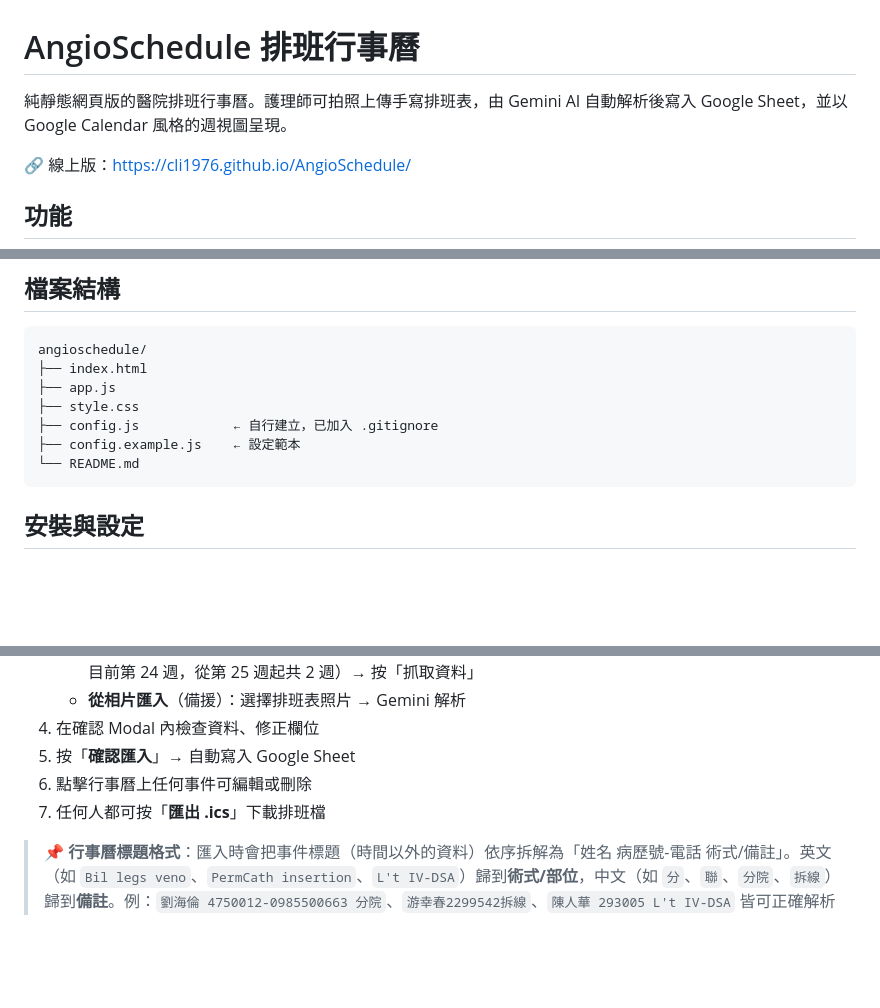
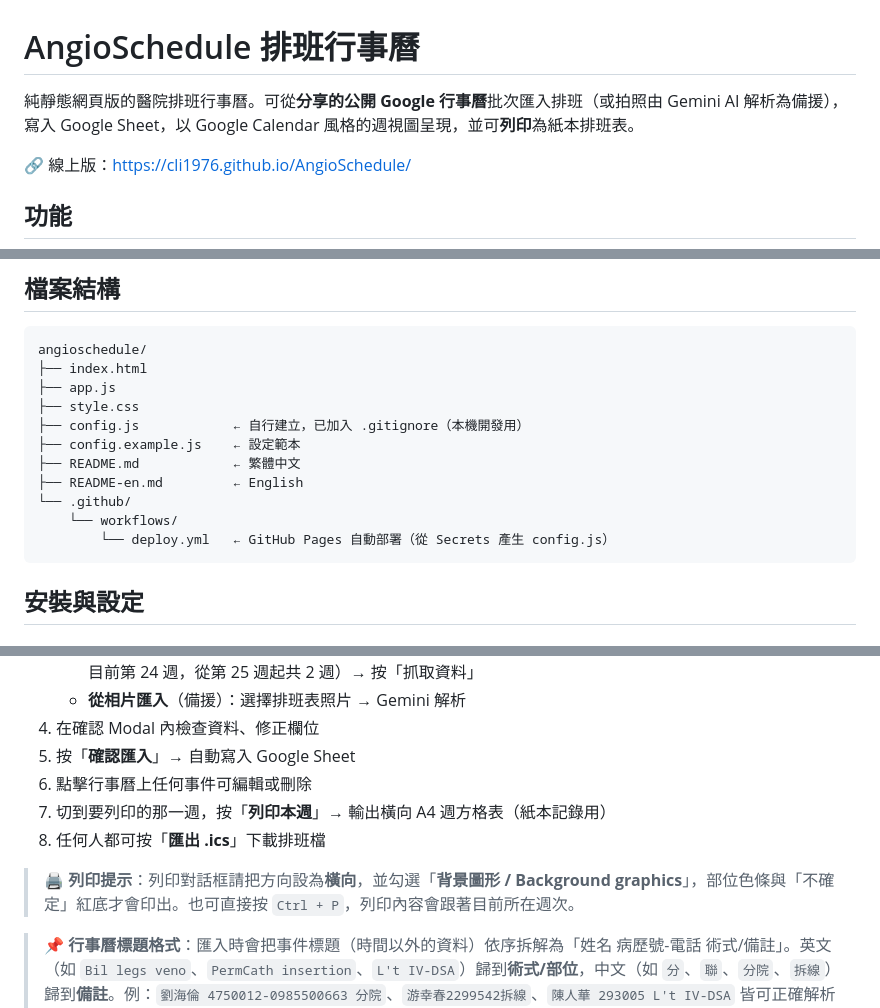
Before and after one commit to CLI1976/AngioSchedule, a Markdown page: README.md, 3 parts joined by grey strips. Rendered like a GitHub page; blank space fills up the shorter version.

````diff
--- a/README.md
+++ b/README.md
@@ -1,6 +1,6 @@
 # AngioSchedule 排班行事曆
 
-純靜態網頁版的醫院排班行事曆。護理師可拍照上傳手寫排班表，由 Gemini AI 自動解析後寫入 Google Sheet，並以 Google Calendar 風格的週視圖呈現。
+純靜態網頁版的醫院排班行事曆。可從**分享的公開 Google 行事曆**批次匯入排班（或拍照由 Gemini AI 解析為備援），寫入 Google Sheet，以 Google Calendar 風格的週視圖呈現，並可**列印**為紙本排班表。
 
 🔗 線上版：<https://cli1976.github.io/AngioSchedule/>
 
@@ -35,9 +35,13 @@ angioschedule/
 ├── index.html
 ├── app.js
 ├── style.css
-├── config.js            ← 自行建立，已加入 .gitignore
+├── config.js            ← 自行建立，已加入 .gitignore（本機開發用）
 ├── config.example.js    ← 設定範本
-└── README.md
+├── README.md            ← 繁體中文
+├── README-en.md         ← English
+└── .github/
+    └── workflows/
+        └── deploy.yml   ← GitHub Pages 自動部署（從 Secrets 產生 config.js）
 ```
 
 ## 安裝與設定
@@ -139,7 +145,10 @@ npx serve -l 8080
 4. 在確認 Modal 內檢查資料、修正欄位
 5. 按「**確認匯入**」→ 自動寫入 Google Sheet
 6. 點擊行事曆上任何事件可編輯或刪除
-7. 任何人都可按「**匯出 .ics**」下載排班檔
+7. 切到要列印的那一週，按「**列印本週**」→ 輸出橫向 A4 週方格表（紙本記錄用）
+8. 任何人都可按「**匯出 .ics**」下載排班檔
+
+> 🖨️ **列印提示**：列印對話框請把方向設為**橫向**，並勾選「**背景圖形 / Background graphics**」，部位色條與「不確定」紅底才會印出。也可直接按 `Ctrl + P`，列印內容會跟著目前所在週次。
 
 > 📌 **行事曆標題格式**：匯入時會把事件標題（時間以外的資料）依序拆解為「姓名 病歷號-電話 術式/備註」。英文（如 `Bil legs veno`、`PermCath insertion`、`L't IV-DSA`）歸到**術式/部位**，中文（如 `分`、`聯`、`分院`、`拆線`）歸到**備註**。例：`劉海倫 4750012-0985500663 分院`、`游幸春2299542拆線`、`陳人華 293005 L't IV-DSA` 皆可正確解析（有無空白/分隔皆可）。拆解結果可在確認表格內手動修正。
 
````
Also changed, not shown: other parts of README.md (+2 -0 lines), README-en.md (+13 -4 lines).
